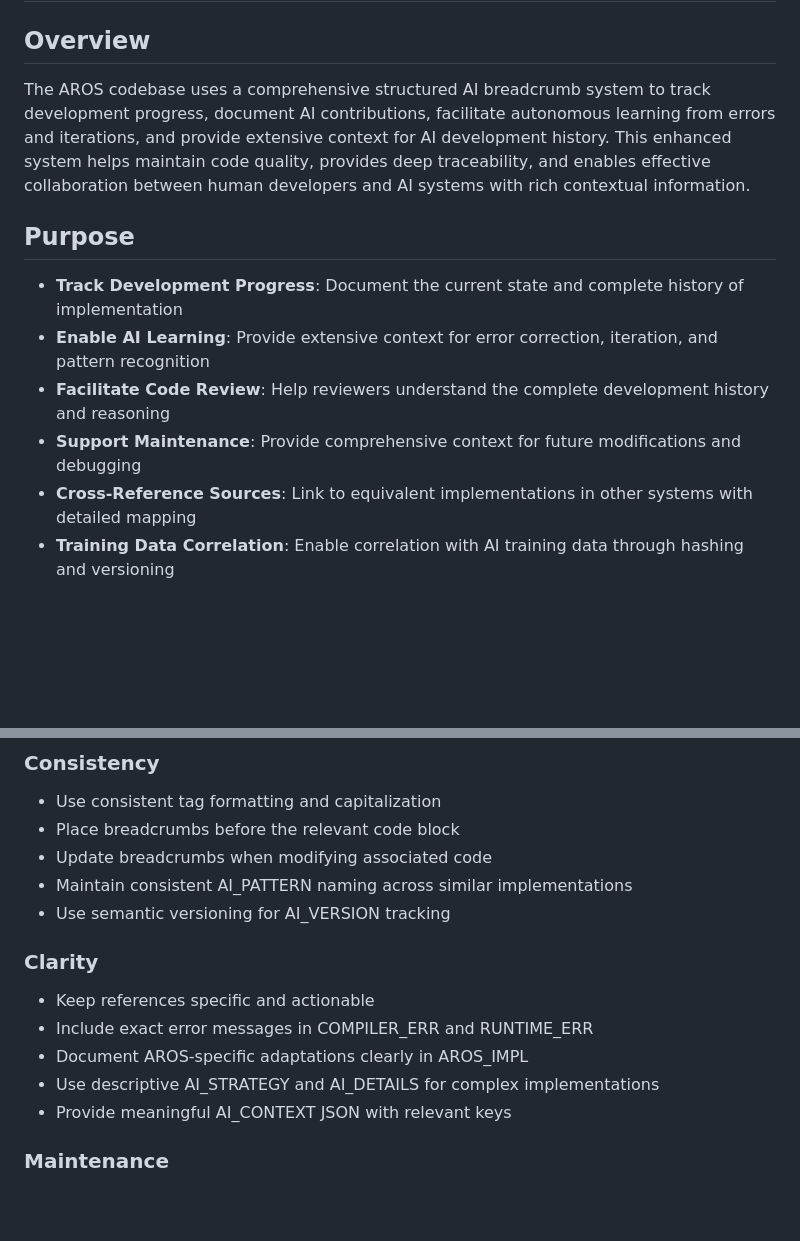
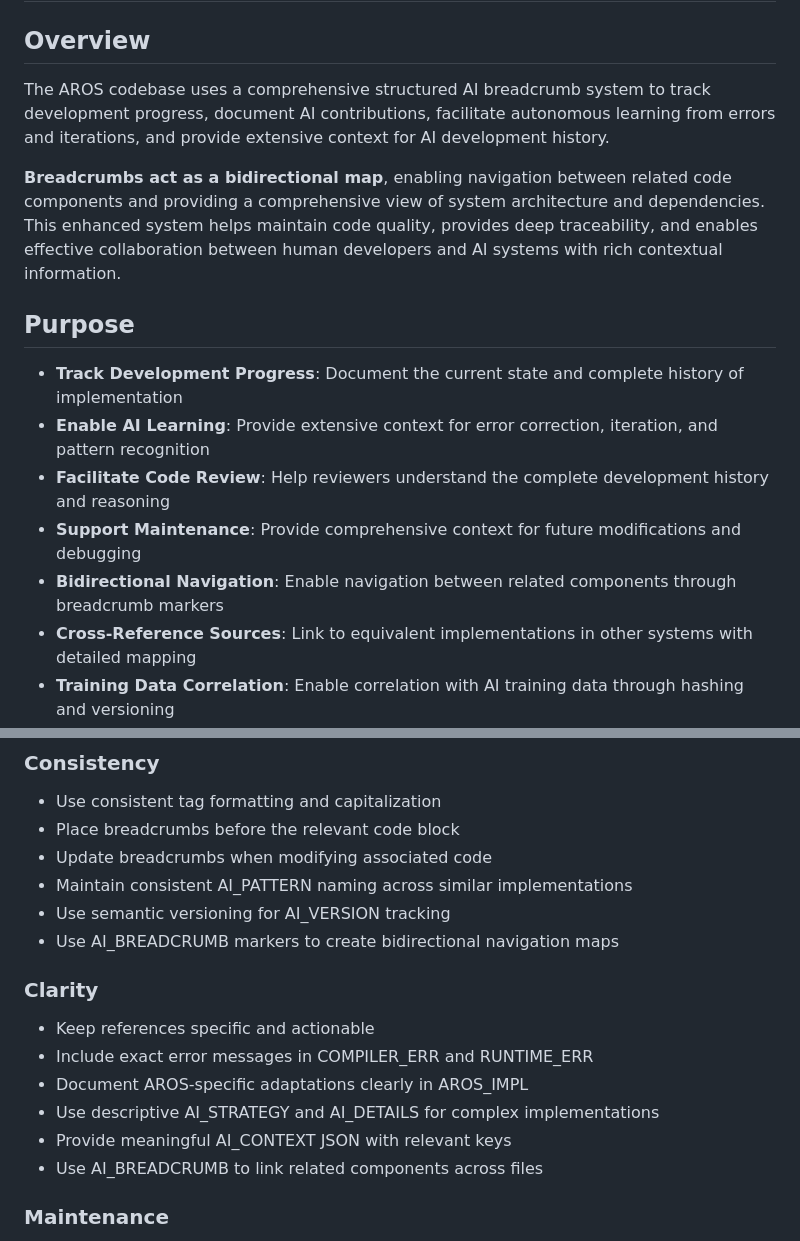
Before and after one commit to terminills/ai_breadcrumb_automated_development, a Markdown page: README.md, 2 parts joined by grey strips. GitHub-like rendering; blank space fills up the shorter version.

```diff
--- a/README.md
+++ b/README.md
@@ -463,7 +463,9 @@ See [Distributed AI Development Guide](docs/DISTRIBUTED_AI_GUIDE.md) for detaile
 
 ## Overview
 
-The AROS codebase uses a comprehensive structured AI breadcrumb system to track development progress, document AI contributions, facilitate autonomous learning from errors and iterations, and provide extensive context for AI development history. This enhanced system helps maintain code quality, provides deep traceability, and enables effective collaboration between human developers and AI systems with rich contextual information.
+The AROS codebase uses a comprehensive structured AI breadcrumb system to track development progress, document AI contributions, facilitate autonomous learning from errors and iterations, and provide extensive context for AI development history.
+
+**Breadcrumbs act as a bidirectional map**, enabling navigation between related code components and providing a comprehensive view of system architecture and dependencies. This enhanced system helps maintain code quality, provides deep traceability, and enables effective collaboration between human developers and AI systems with rich contextual information.
 
 ## Purpose
 
@@ -471,6 +473,7 @@ The AROS codebase uses a comprehensive structured AI breadcrumb system to track
 - **Enable AI Learning**: Provide extensive context for error correction, iteration, and pattern recognition
 - **Facilitate Code Review**: Help reviewers understand the complete development history and reasoning
 - **Support Maintenance**: Provide comprehensive context for future modifications and debugging
+- **Bidirectional Navigation**: Enable navigation between related components through breadcrumb markers
 - **Cross-Reference Sources**: Link to equivalent implementations in other systems with detailed mapping
 - **Training Data Correlation**: Enable correlation with AI training data through hashing and versioning
 - **Audit Trail**: Maintain complete audit trails for compliance and debugging
@@ -707,6 +750,7 @@ static void simple_blit_operation(struct BitMap *src, struct BitMap *dest)
 - Update breadcrumbs when modifying associated code
 - Maintain consistent AI_PATTERN naming across similar implementations
 - Use semantic versioning for AI_VERSION tracking
+- Use AI_BREADCRUMB markers to create bidirectional navigation maps
 
 ### Clarity
 
@@ -715,6 +759,7 @@ static void simple_blit_operation(struct BitMap *src, struct BitMap *dest)
 - Document AROS-specific adaptations clearly in AROS_IMPL
 - Use descriptive AI_STRATEGY and AI_DETAILS for complex implementations
 - Provide meaningful AI_CONTEXT JSON with relevant keys
+- Use AI_BREADCRUMB to link related components across files
 
 ### Maintenance
 
```
Also changed, not shown: other parts of README.md (+64 -15 lines).
